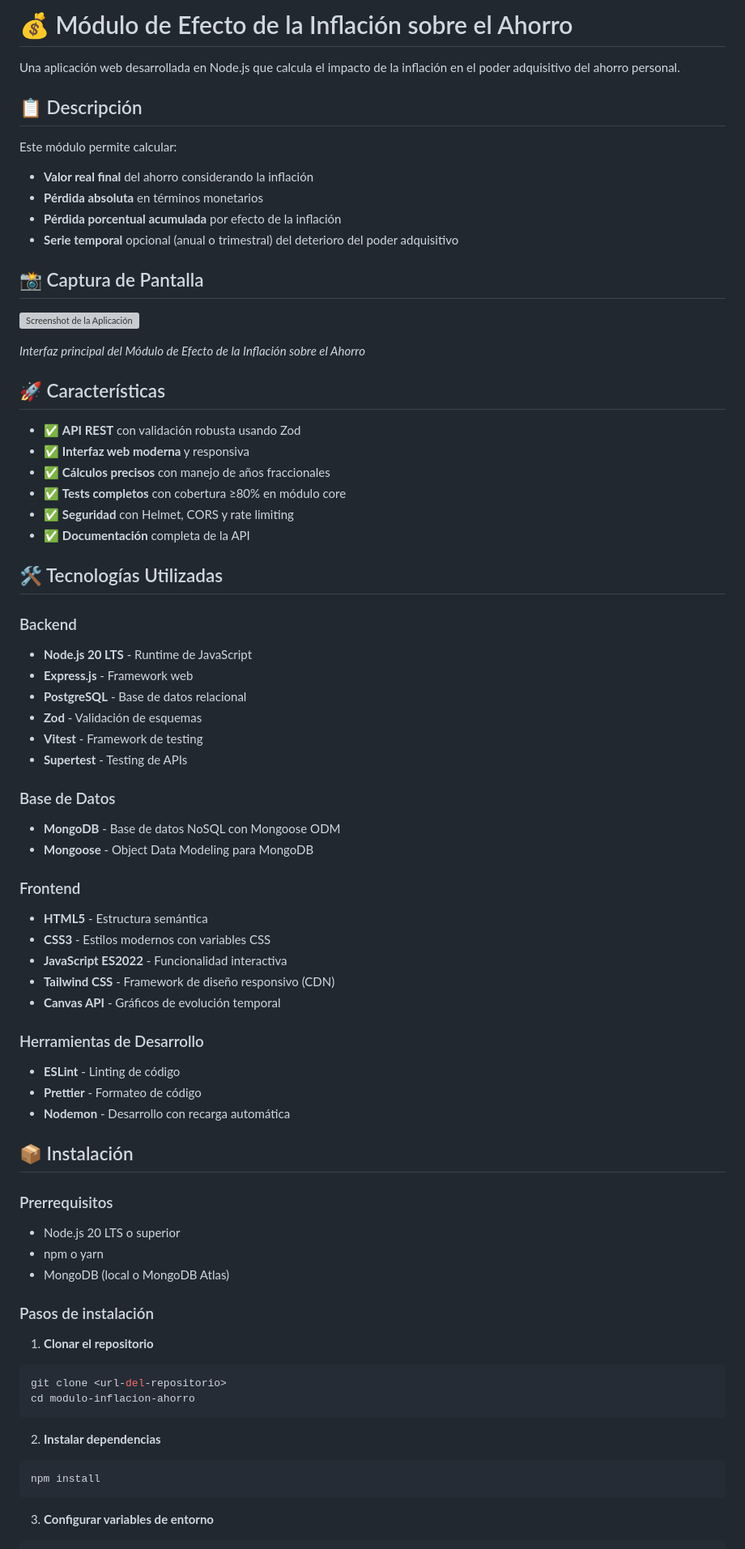
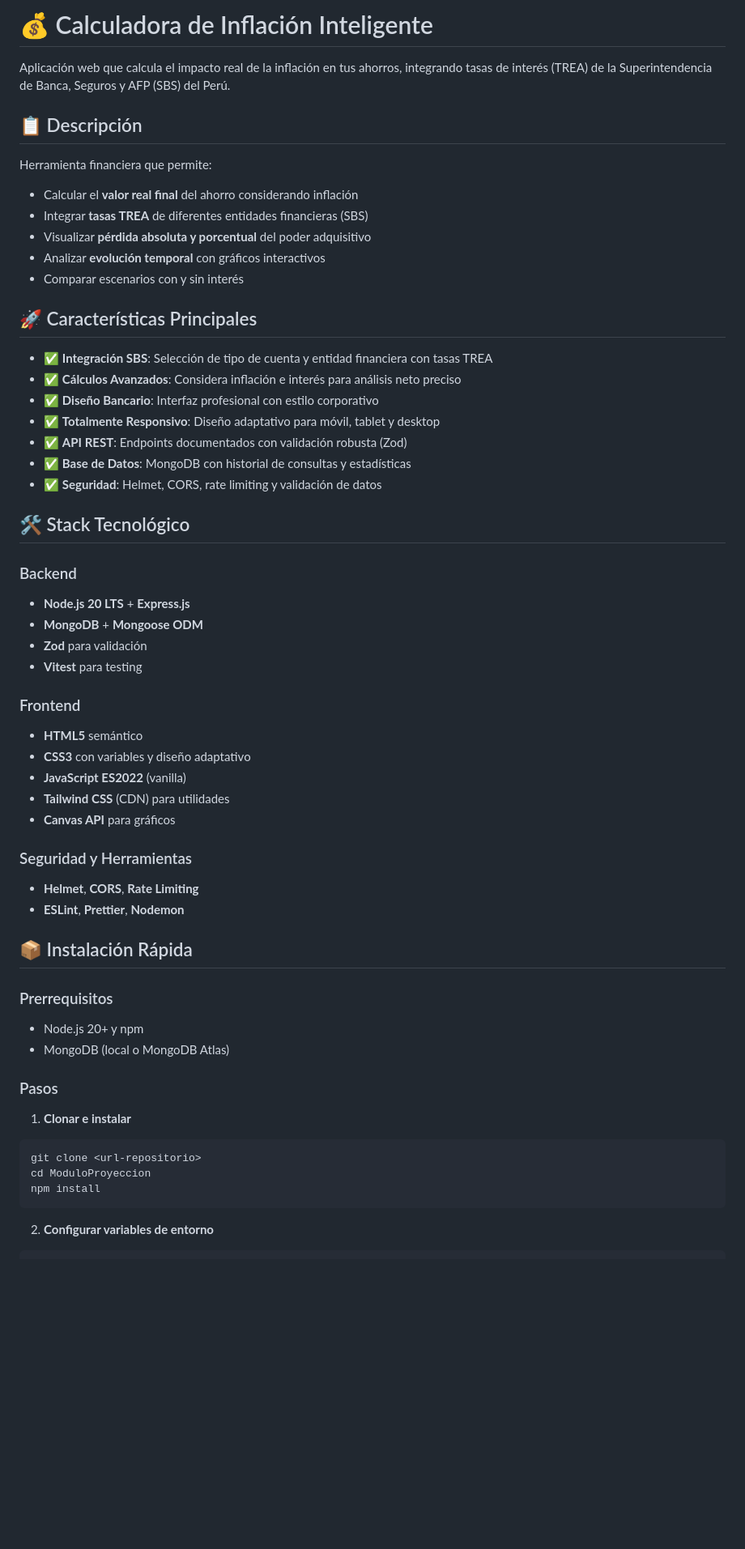
Before and after one commit to daneolx/ModuloProyeccion, a Markdown page: README.md, the part around one of its changes. Shown at 81% size. Rendered like a GitHub page; blank space fills up the shorter version; grey boxes are pictures that could not be loaded.

````diff
--- a/README.md
+++ b/README.md
@@ -1,75 +1,59 @@
-# 💰 Módulo de Efecto de la Inflación sobre el Ahorro
+# 💰 Calculadora de Inflación Inteligente
 
-Una aplicación web desarrollada en Node.js que calcula el impacto de la inflación en el poder adquisitivo del ahorro personal.
+Aplicación web que calcula el impacto real de la inflación en tus ahorros, integrando tasas de interés (TREA) de la Superintendencia de Banca, Seguros y AFP (SBS) del Perú.
 
 ## 📋 Descripción
 
-Este módulo permite calcular:
-- **Valor real final** del ahorro considerando la inflación
-- **Pérdida absoluta** en términos monetarios
-- **Pérdida porcentual acumulada** por efecto de la inflación
-- **Serie temporal** opcional (anual o trimestral) del deterioro del poder adquisitivo
+Herramienta financiera que permite:
+- Calcular el **valor real final** del ahorro considerando inflación
+- Integrar **tasas TREA** de diferentes entidades financieras (SBS)
+- Visualizar **pérdida absoluta y porcentual** del poder adquisitivo
+- Analizar **evolución temporal** con gráficos interactivos
+- Comparar escenarios con y sin interés
 
-## 📸 Captura de Pantalla
+## 🚀 Características Principales
 
-![Screenshot de la Aplicación](public/static/img/screenshot.png)
+- ✅ **Integración SBS**: Selección de tipo de cuenta y entidad financiera con tasas TREA
+- ✅ **Cálculos Avanzados**: Considera inflación e interés para análisis neto preciso
+- ✅ **Diseño Bancario**: Interfaz profesional con estilo corporativo
+- ✅ **Totalmente Responsivo**: Diseño adaptativo para móvil, tablet y desktop
+- ✅ **API REST**: Endpoints documentados con validación robusta (Zod)
+- ✅ **Base de Datos**: MongoDB con historial de consultas y estadísticas
+- ✅ **Seguridad**: Helmet, CORS, rate limiting y validación de datos
 
-*Interfaz principal del Módulo de Efecto de la Inflación sobre el Ahorro*
-
-## 🚀 Características
-
-- ✅ **API REST** con validación robusta usando Zod
-- ✅ **Interfaz web moderna** y responsiva
-- ✅ **Cálculos precisos** con manejo de años fraccionales
-- ✅ **Tests completos** con cobertura ≥80% en módulo core
-- ✅ **Seguridad** con Helmet, CORS y rate limiting
-- ✅ **Documentación** completa de la API
-
-## 🛠️ Tecnologías Utilizadas
+## 🛠️ Stack Tecnológico
 
 ### Backend
-- **Node.js 20 LTS** - Runtime de JavaScript
-- **Express.js** - Framework web
-- **PostgreSQL** - Base de datos relacional
-- **Zod** - Validación de esquemas
-- **Vitest** - Framework de testing
-- **Supertest** - Testing de APIs
-
-### Base de Datos
-- **MongoDB** - Base de datos NoSQL con Mongoose ODM
-- **Mongoose** - Object Data Modeling para MongoDB
+- **Node.js 20 LTS** + **Express.js**
+- **MongoDB** + **Mongoose ODM**
+- **Zod** para validación
+- **Vitest** para testing
 
 ### Frontend
-- **HTML5** - Estructura semántica
-- **CSS3** - Estilos modernos con variables CSS
-- **JavaScript ES2022** - Funcionalidad interactiva
-- **Tailwind CSS** - Framework de diseño responsivo (CDN)
-- **Canvas API** - Gráficos de evolución temporal
+- **HTML5** semántico
+- **CSS3** con variables y diseño adaptativo
+- **JavaScript ES2022** (vanilla)
+- **Tailwind CSS** (CDN) para utilidades
+- **Canvas API** para gráficos
 
-### Herramientas de Desarrollo
-- **ESLint** - Linting de código
-- **Prettier** - Formateo de código
-- **Nodemon** - Desarrollo con recarga automática
+### Seguridad y Herramientas
+- **Helmet**, **CORS**, **Rate Limiting**
+- **ESLint**, **Prettier**, **Nodemon**
 
-## 📦 Instalación
+## 📦 Instalación Rápida
 
 ### Prerrequisitos
-- Node.js 20 LTS o superior
-- npm o yarn
+- Node.js 20+ y npm
 - MongoDB (local o MongoDB Atlas)
 
-### Pasos de instalación
+### Pasos
 
-1. **Clonar el repositorio**
+1. **Clonar e instalar**
 ```bash
-git clone <url-del-repositorio>
-cd modulo-inflacion-ahorro
-```
-
-2. **Instalar dependencias**
-```bash
+git clone <url-repositorio>
+cd ModuloProyeccion
 npm install
 ```
 
-3. **Configurar variables de entorno**
+2. **Configurar variables de entorno**
 ```bash
````
Also changed, not shown: other parts of README.md (+82 -180 lines).
